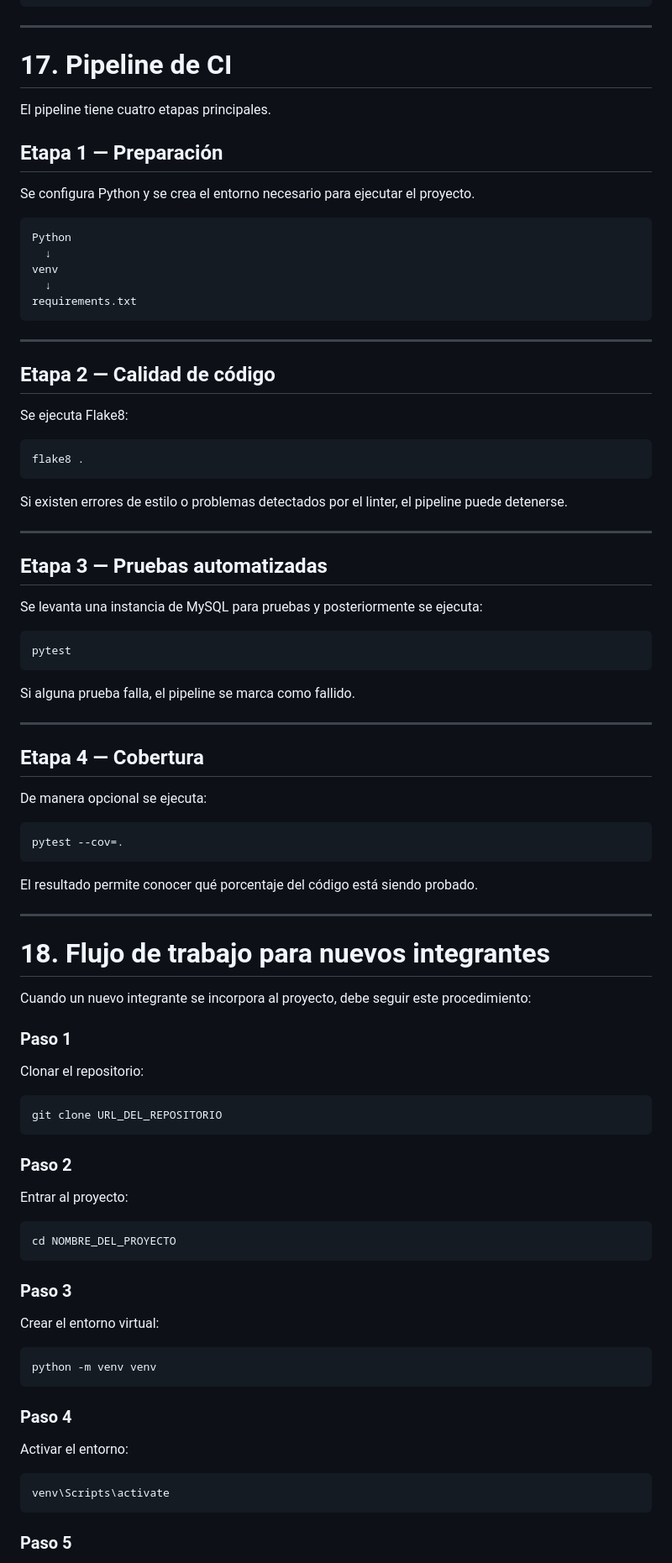
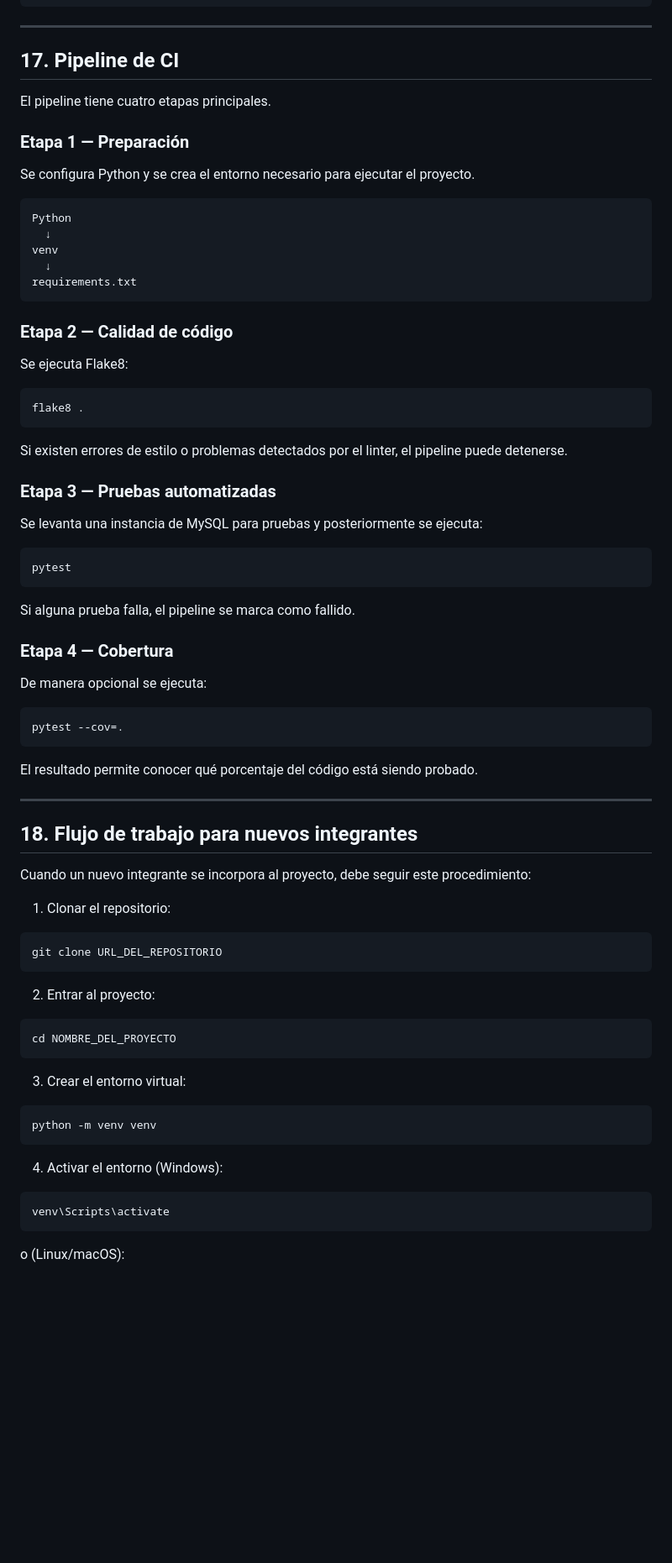
Before and after one commit to JC2432/DevOps, a Markdown page: ONBOARDING.md, the part around one of its changes. Shown at 84% size. Rendered like a GitHub page; blank space fills up the shorter version.

````diff
--- a/ONBOARDING.md
+++ b/ONBOARDING.md
@@ -465,11 +467,11 @@ Instalar requirements.txt
 
 ---
 
-# 17. Pipeline de CI
+## 17. Pipeline de CI
 
 El pipeline tiene cuatro etapas principales.
 
-## Etapa 1 — Preparación
+### Etapa 1 — Preparación
 
 Se configura Python y se crea el entorno necesario para ejecutar el proyecto.
 
@@ -481,9 +483,7 @@ venv
 requirements.txt
 ```
 
----
-
-## Etapa 2 — Calidad de código
+### Etapa 2 — Calidad de código
 
 Se ejecuta Flake8:
 
@@ -493,9 +493,7 @@ flake8 .
 
 Si existen errores de estilo o problemas detectados por el linter, el pipeline puede detenerse.
 
----
-
-## Etapa 3 — Pruebas automatizadas
+### Etapa 3 — Pruebas automatizadas
 
 Se levanta una instancia de MySQL para pruebas y posteriormente se ejecuta:
 
@@ -505,9 +503,7 @@ pytest
 
 Si alguna prueba falla, el pipeline se marca como fallido.
 
----
-
-## Etapa 4 — Cobertura
+### Etapa 4 — Cobertura
 
 De manera opcional se ejecuta:
 
@@ -519,41 +515,33 @@ El resultado permite conocer qué porcentaje del código está siendo probado.
 
 ---
 
-# 18. Flujo de trabajo para nuevos integrantes
+## 18. Flujo de trabajo para nuevos integrantes
 
 Cuando un nuevo integrante se incorpora al proyecto, debe seguir este procedimiento:
 
-### Paso 1
-
-Clonar el repositorio:
+1. Clonar el repositorio:
 
 ```bash
 git clone URL_DEL_REPOSITORIO
 ```
 
-### Paso 2
-
-Entrar al proyecto:
+2. Entrar al proyecto:
 
 ```bash
 cd NOMBRE_DEL_PROYECTO
 ```
 
-### Paso 3
-
-Crear el entorno virtual:
+3. Crear el entorno virtual:
 
 ```bash
 python -m venv venv
 ```
 
-### Paso 4
-
-Activar el entorno:
+4. Activar el entorno (Windows):
 
 ```bash
 venv\Scripts\activate
 ```
 
-### Paso 5
+o (Linux/macOS):
 
````
Also changed, not shown: other parts of ONBOARDING.md (+61 -65 lines).
